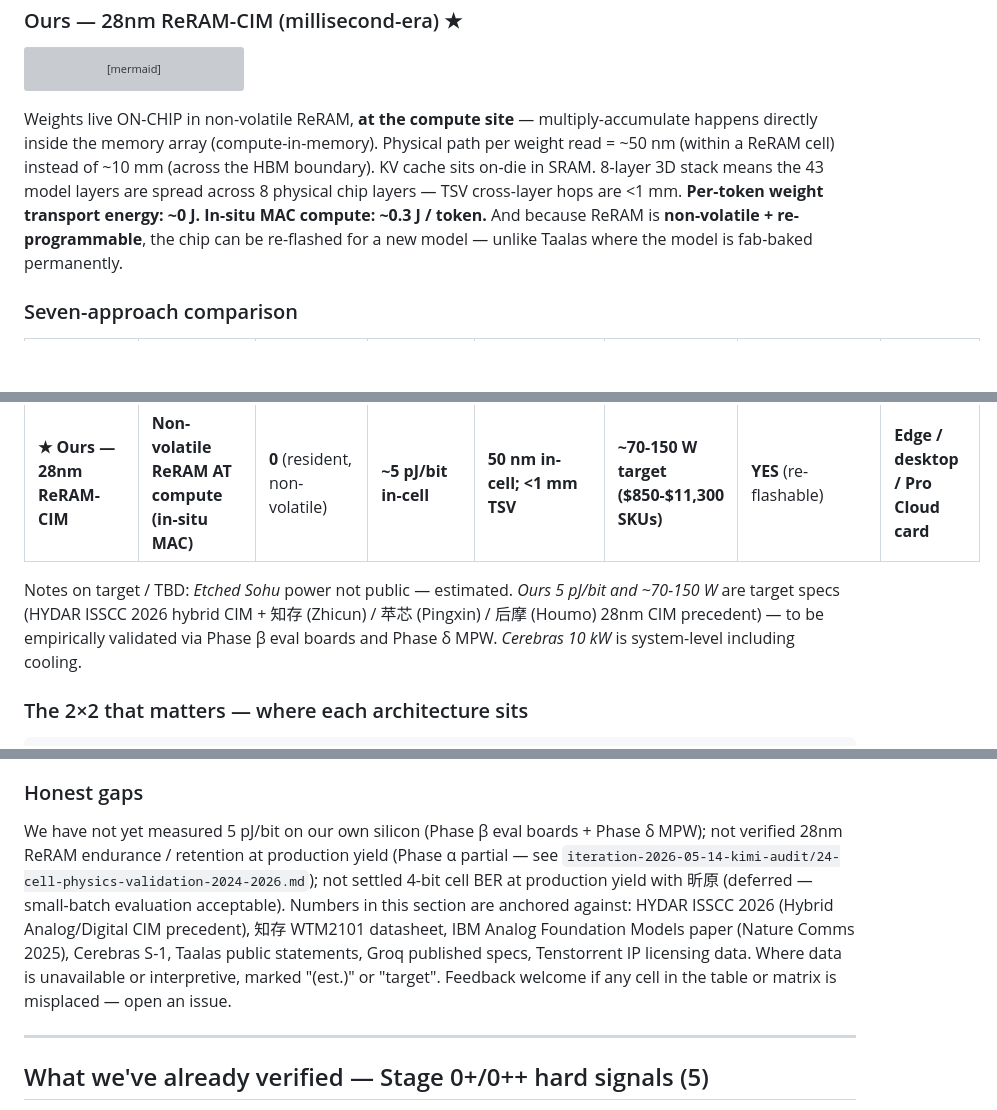
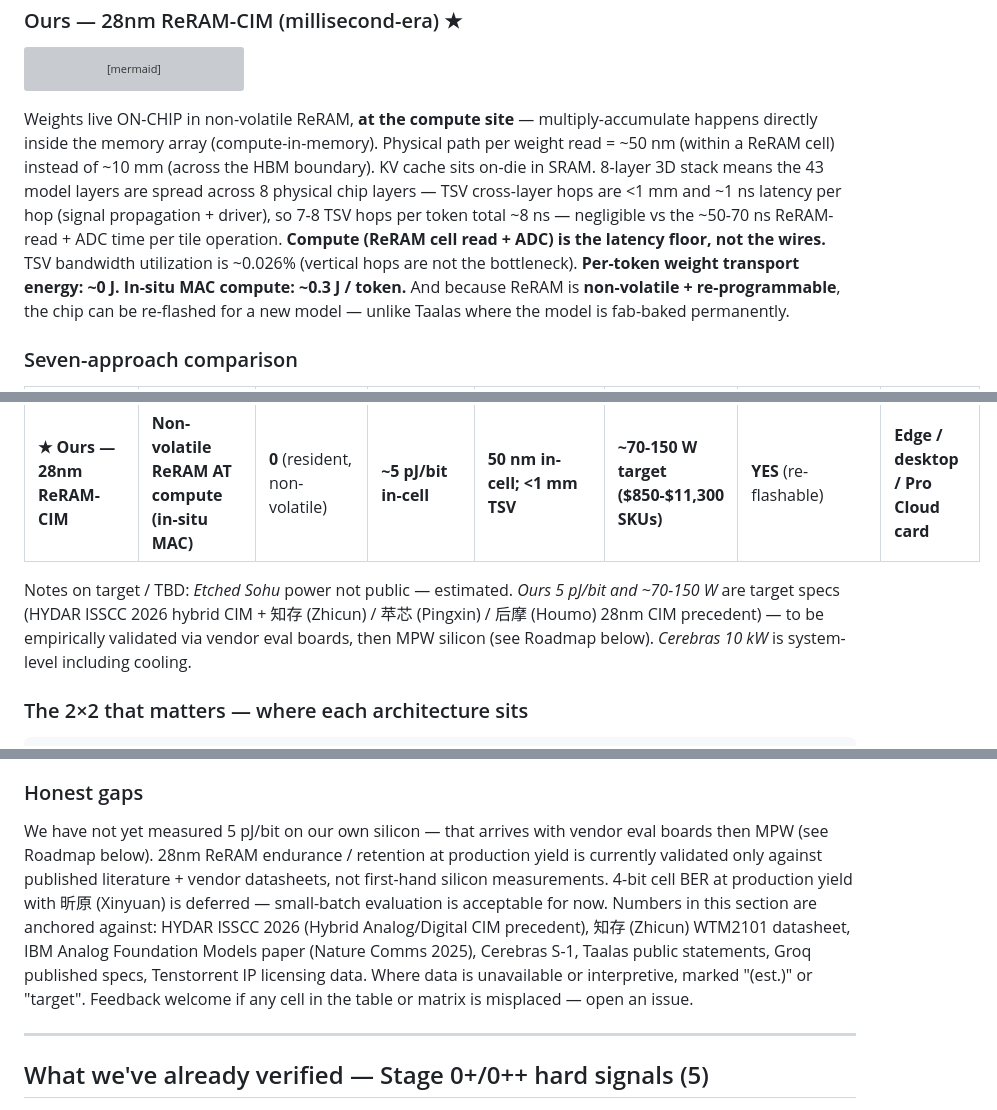
Before and after one commit to michaelhuo2030/millisecond-era, a Markdown page: README.md, 3 parts joined by grey strips. Rendered like a GitHub page; blank space fills up the shorter version; grey boxes are pictures that could not be loaded.

````diff
--- a/README.md
+++ b/README.md
@@ -140,7 +140,7 @@ flowchart LR
     style KV fill:#bcf
 ```
 
-Weights live ON-CHIP in non-volatile ReRAM, **at the compute site** — multiply-accumulate happens directly inside the memory array (compute-in-memory). Physical path per weight read = ~50 nm (within a ReRAM cell) instead of ~10 mm (across the HBM boundary). KV cache sits on-die in SRAM. 8-layer 3D stack means the 43 model layers are spread across 8 physical chip layers — TSV cross-layer hops are <1 mm. **Per-token weight transport energy: ~0 J. In-situ MAC compute: ~0.3 J / token.** And because ReRAM is **non-volatile + re-programmable**, the chip can be re-flashed for a new model — unlike Taalas where the model is fab-baked permanently.
+Weights live ON-CHIP in non-volatile ReRAM, **at the compute site** — multiply-accumulate happens directly inside the memory array (compute-in-memory). Physical path per weight read = ~50 nm (within a ReRAM cell) instead of ~10 mm (across the HBM boundary). KV cache sits on-die in SRAM. 8-layer 3D stack means the 43 model layers are spread across 8 physical chip layers — TSV cross-layer hops are <1 mm and ~1 ns latency per hop (signal propagation + driver), so 7-8 TSV hops per token total ~8 ns — negligible vs the ~50-70 ns ReRAM-read + ADC time per tile operation. **Compute (ReRAM cell read + ADC) is the latency floor, not the wires.** TSV bandwidth utilization is ~0.026% (vertical hops are not the bottleneck). **Per-token weight transport energy: ~0 J. In-situ MAC compute: ~0.3 J / token.** And because ReRAM is **non-volatile + re-programmable**, the chip can be re-flashed for a new model — unlike Taalas where the model is fab-baked permanently.
 
 ### Seven-approach comparison
 
@@ -154,7 +154,7 @@ Weights live ON-CHIP in non-volatile ReRAM, **at the compute site** — multiply
 | Tenstorrent Blackhole (Toronto) | Mixed: 32 GB on-die SRAM + off-chip DRAM | Yes for large models | ~1-5 pJ/bit on-die; ~100 pJ/bit off-chip | <1 mm on-chip; ~20-50 mm off-chip | 150-200 W | Yes | Cloud rack / IP-license |
 | **★ Ours — 28nm ReRAM-CIM** | **Non-volatile ReRAM AT compute (in-situ MAC)** | **0** (resident, non-volatile) | **~5 pJ/bit in-cell** | **50 nm in-cell; <1 mm TSV** | **~70-150 W target ($850-$11,300 SKUs)** | **YES** (re-flashable) | **Edge / desktop / Pro Cloud card** |
 
-Notes on target / TBD: *Etched Sohu* power not public — estimated. *Ours 5 pJ/bit and ~70-150 W* are target specs (HYDAR ISSCC 2026 hybrid CIM + 知存 (Zhicun) / 苹芯 (Pingxin) / 后摩 (Houmo) 28nm CIM precedent) — to be empirically validated via Phase β eval boards and Phase δ MPW. *Cerebras 10 kW* is system-level including cooling.
+Notes on target / TBD: *Etched Sohu* power not public — estimated. *Ours 5 pJ/bit and ~70-150 W* are target specs (HYDAR ISSCC 2026 hybrid CIM + 知存 (Zhicun) / 苹芯 (Pingxin) / 后摩 (Houmo) 28nm CIM precedent) — to be empirically validated via vendor eval boards, then MPW silicon (see Roadmap below). *Cerebras 10 kW* is system-level including cooling.
 
 ### The 2×2 that matters — where each architecture sits
 
@@ -191,7 +191,7 @@ The bottom row (on-chip + non-volatile) is the **most power-efficient cell** —
 
 ### Honest gaps
 
-We have not yet measured 5 pJ/bit on our own silicon (Phase β eval boards + Phase δ MPW); not verified 28nm ReRAM endurance / retention at production yield (Phase α partial — see `iteration-2026-05-14-kimi-audit/24-cell-physics-validation-2024-2026.md`); not settled 4-bit cell BER at production yield with 昕原 (deferred — small-batch evaluation acceptable). Numbers in this section are anchored against: HYDAR ISSCC 2026 (Hybrid Analog/Digital CIM precedent), 知存 WTM2101 datasheet, IBM Analog Foundation Models paper (Nature Comms 2025), Cerebras S-1, Taalas public statements, Groq published specs, Tenstorrent IP licensing data. Where data is unavailable or interpretive, marked "(est.)" or "target". Feedback welcome if any cell in the table or matrix is misplaced — open an issue.
+We have not yet measured 5 pJ/bit on our own silicon — that arrives with vendor eval boards then MPW (see Roadmap below). 28nm ReRAM endurance / retention at production yield is currently validated only against published literature + vendor datasheets, not first-hand silicon measurements. 4-bit cell BER at production yield with 昕原 (Xinyuan) is deferred — small-batch evaluation is acceptable for now. Numbers in this section are anchored against: HYDAR ISSCC 2026 (Hybrid Analog/Digital CIM precedent), 知存 (Zhicun) WTM2101 datasheet, IBM Analog Foundation Models paper (Nature Comms 2025), Cerebras S-1, Taalas public statements, Groq published specs, Tenstorrent IP licensing data. Where data is unavailable or interpretive, marked "(est.)" or "target". Feedback welcome if any cell in the table or matrix is misplaced — open an issue.
 
 ---
 
````
Also changed, not shown: docs/article-1-zh.md (+3 -3 lines).
